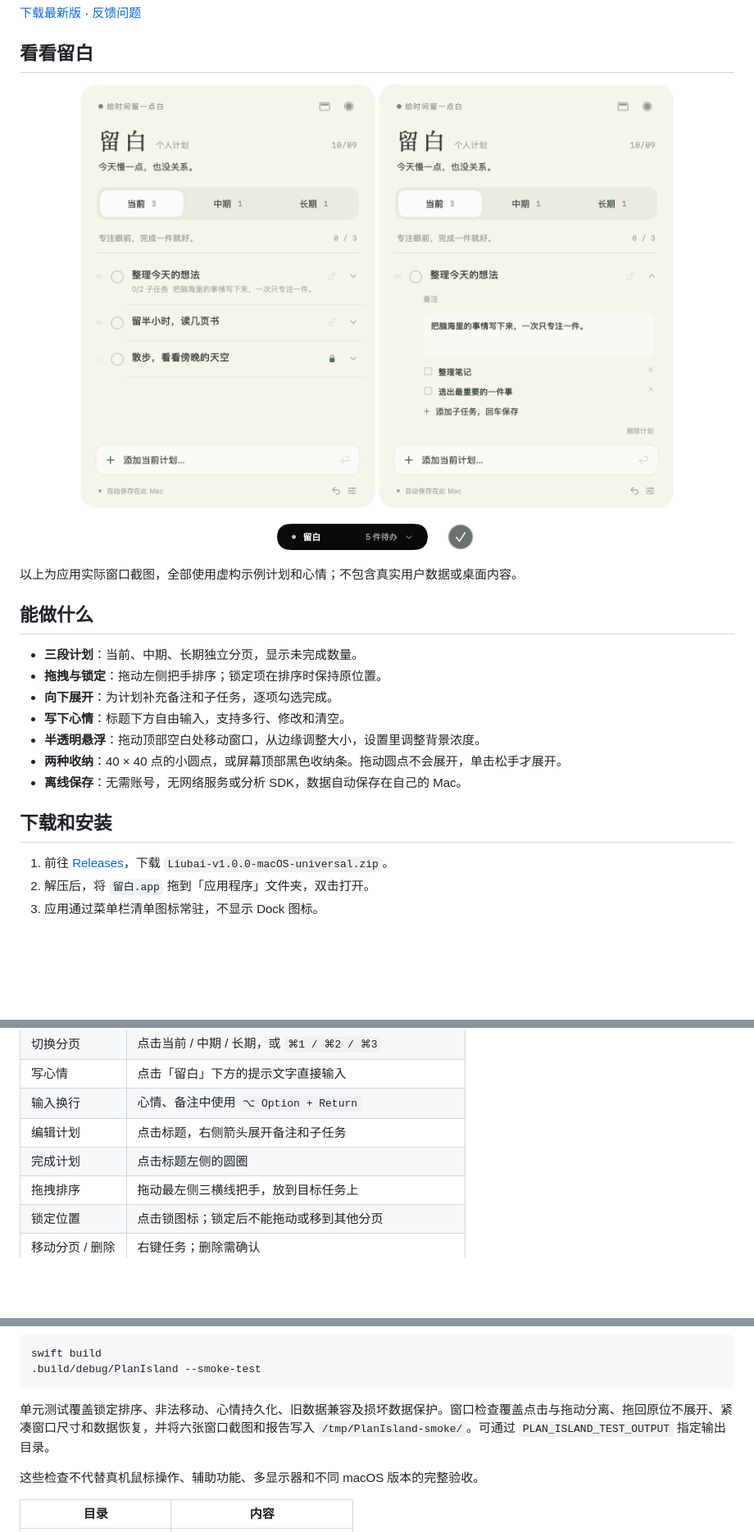
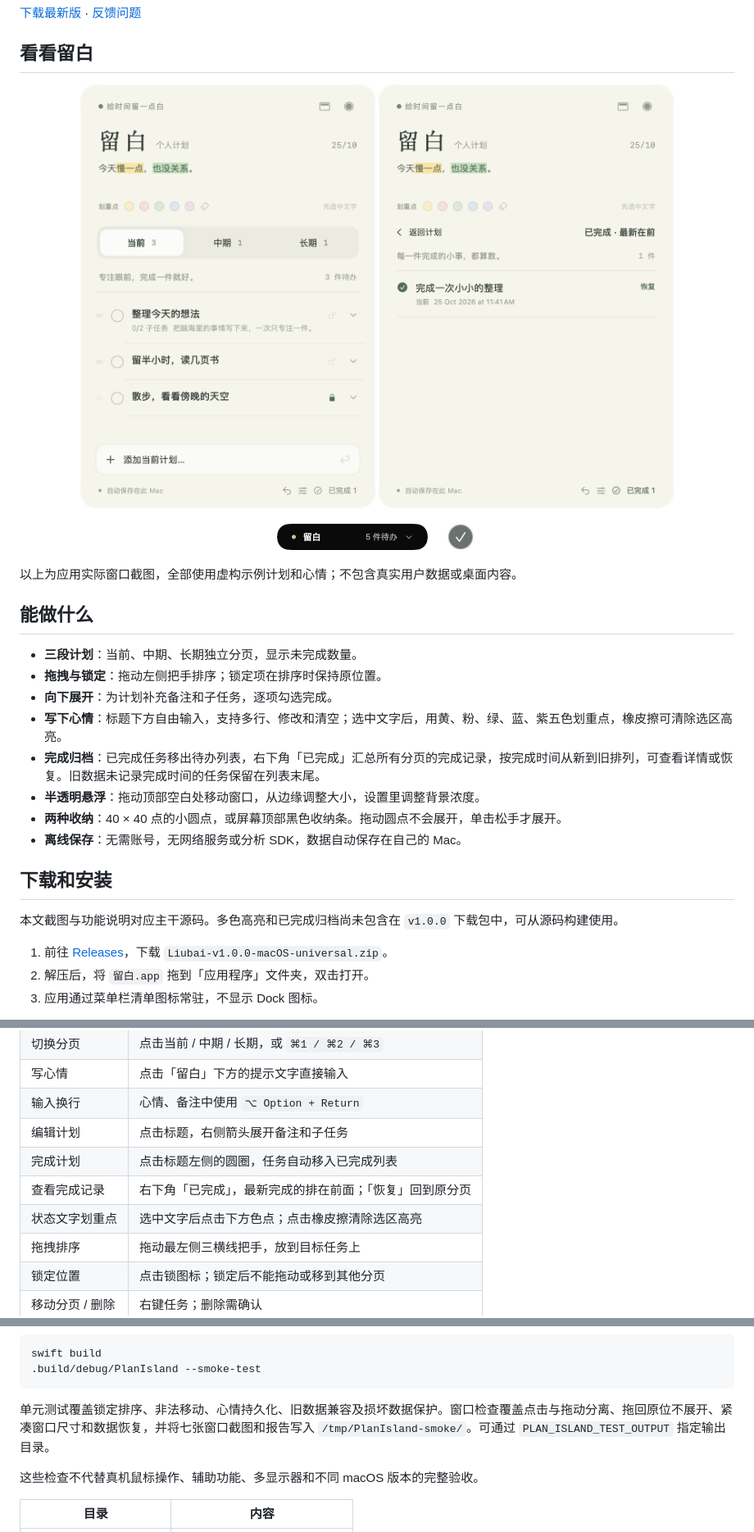
Before and after one commit to zoroperona/liubai, a Markdown page: README.md, 3 parts joined by grey strips. Shown at 82% size. Rendered like a GitHub page; pictures changed too: docs/images/completed.png (added), docs/images/details.png, docs/images/panel.png; blank space fills up the shorter version.

````diff
--- a/README.md
+++ b/README.md
@@ -10,7 +10,7 @@
 
 <p align="center">
   <img src="docs/images/panel.png" width="360" alt="留白主面板：心情、三个时间分页和计划列表">
-  <img src="docs/images/details.png" width="360" alt="展开计划后编辑备注和子任务">
+  <img src="docs/images/completed.png" width="360" alt="已完成列表：按完成时间排序，支持查看详情和恢复">
 </p>
 
 <p align="center">
@@ -26,12 +26,15 @@
 - **三段计划**：当前、中期、长期独立分页，显示未完成数量。
 - **拖拽与锁定**：拖动左侧把手排序；锁定项在排序时保持原位置。
 - **向下展开**：为计划补充备注和子任务，逐项勾选完成。
-- **写下心情**：标题下方自由输入，支持多行、修改和清空。
+- **写下心情**：标题下方自由输入，支持多行、修改和清空；选中文字后，用黄、粉、绿、蓝、紫五色划重点，橡皮擦可清除选区高亮。
+- **完成归档**：已完成任务移出待办列表，右下角「已完成」汇总所有分页的完成记录，按完成时间从新到旧排列，可查看详情或恢复。旧数据未记录完成时间的任务保留在列表末尾。
 - **半透明悬浮**：拖动顶部空白处移动窗口，从边缘调整大小，设置里调整背景浓度。
 - **两种收纳**：40 × 40 点的小圆点，或屏幕顶部黑色收纳条。拖动圆点不会展开，单击松手才展开。
 - **离线保存**：无需账号，无网络服务或分析 SDK，数据自动保存在自己的 Mac。
 
 ## 下载和安装
+
+本文截图与功能说明对应主干源码。多色高亮和已完成归档尚未包含在 `v1.0.0` 下载包中，可从源码构建使用。
 
 1. 前往 [Releases](https://github.com/zoroperona/liubai/releases/latest)，下载 `Liubai-v1.0.0-macOS-universal.zip`。
 2. 解压后，将 `留白.app` 拖到「应用程序」文件夹，双击打开。
@@ -50,7 +53,9 @@
 | 写心情 | 点击「留白」下方的提示文字直接输入 |
 | 输入换行 | 心情、备注中使用 `⌥ Option + Return` |
 | 编辑计划 | 点击标题，右侧箭头展开备注和子任务 |
-| 完成计划 | 点击标题左侧的圆圈 |
+| 完成计划 | 点击标题左侧的圆圈，任务自动移入已完成列表 |
+| 查看完成记录 | 右下角「已完成」，最新完成的排在前面；「恢复」回到原分页 |
+| 状态文字划重点 | 选中文字后点击下方色点；点击橡皮擦清除选区高亮 |
 | 拖拽排序 | 拖动最左侧三横线把手，放到目标任务上 |
 | 锁定位置 | 点击锁图标；锁定后不能拖动或移到其他分页 |
 | 移动分页 / 删除 | 右键任务；删除需确认 |
@@ -114,7 +119,7 @@ swift build
 .build/debug/PlanIsland --smoke-test
 ```
 
-单元测试覆盖锁定排序、非法移动、心情持久化、旧数据兼容及损坏数据保护。窗口检查覆盖点击与拖动分离、拖回原位不展开、紧凑窗口尺寸和数据恢复，并将六张窗口截图和报告写入 `/tmp/PlanIsland-smoke/`。可通过 `PLAN_ISLAND_TEST_OUTPUT` 指定输出目录。
+单元测试覆盖锁定排序、非法移动、心情持久化、旧数据兼容及损坏数据保护。窗口检查覆盖点击与拖动分离、拖回原位不展开、紧凑窗口尺寸和数据恢复，并将七张窗口截图和报告写入 `/tmp/PlanIsland-smoke/`。可通过 `PLAN_ISLAND_TEST_OUTPUT` 指定输出目录。
 
 这些检查不代替真机鼠标操作、辅助功能、多显示器和不同 macOS 版本的完整验收。
 
````
Also changed, not shown: 6 other files.
